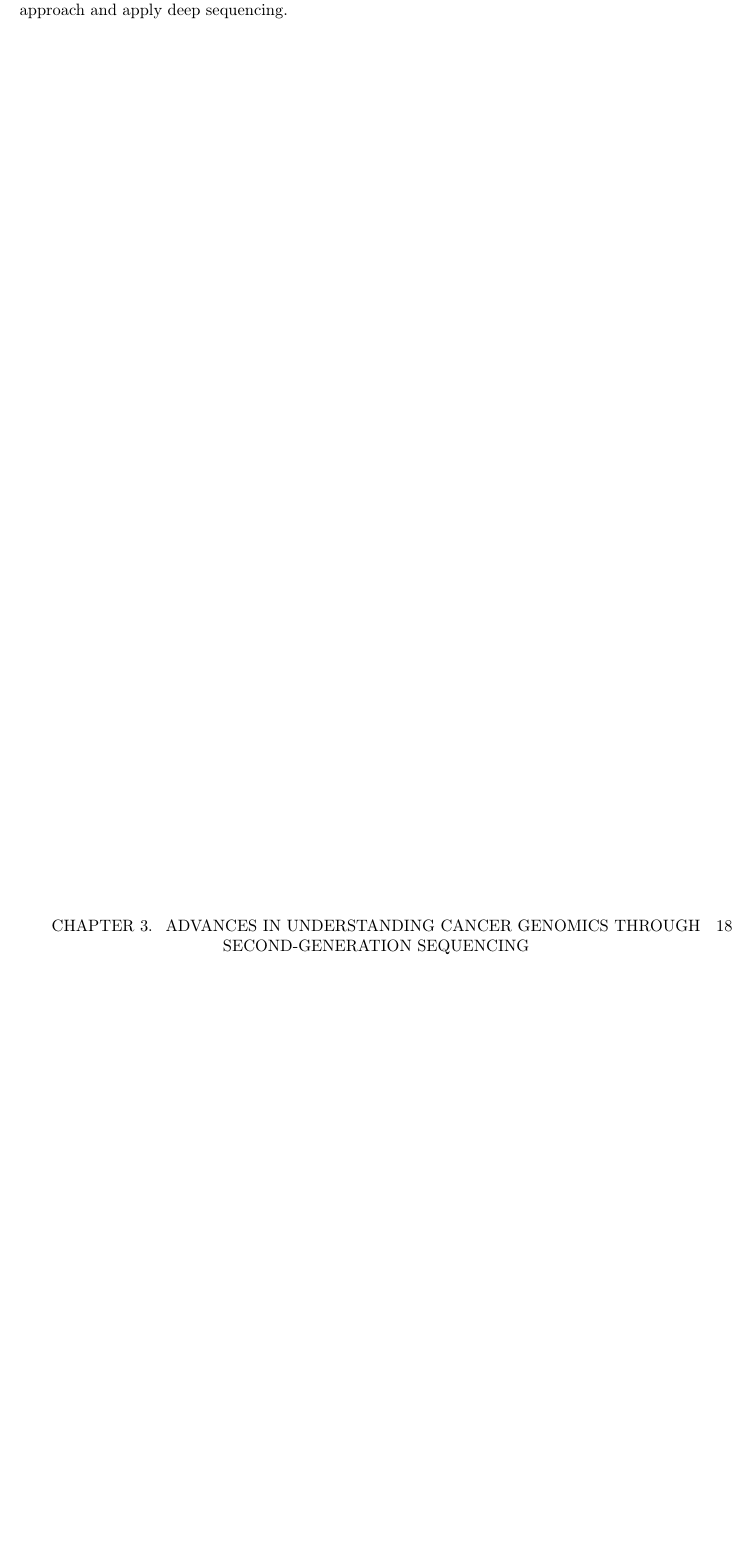
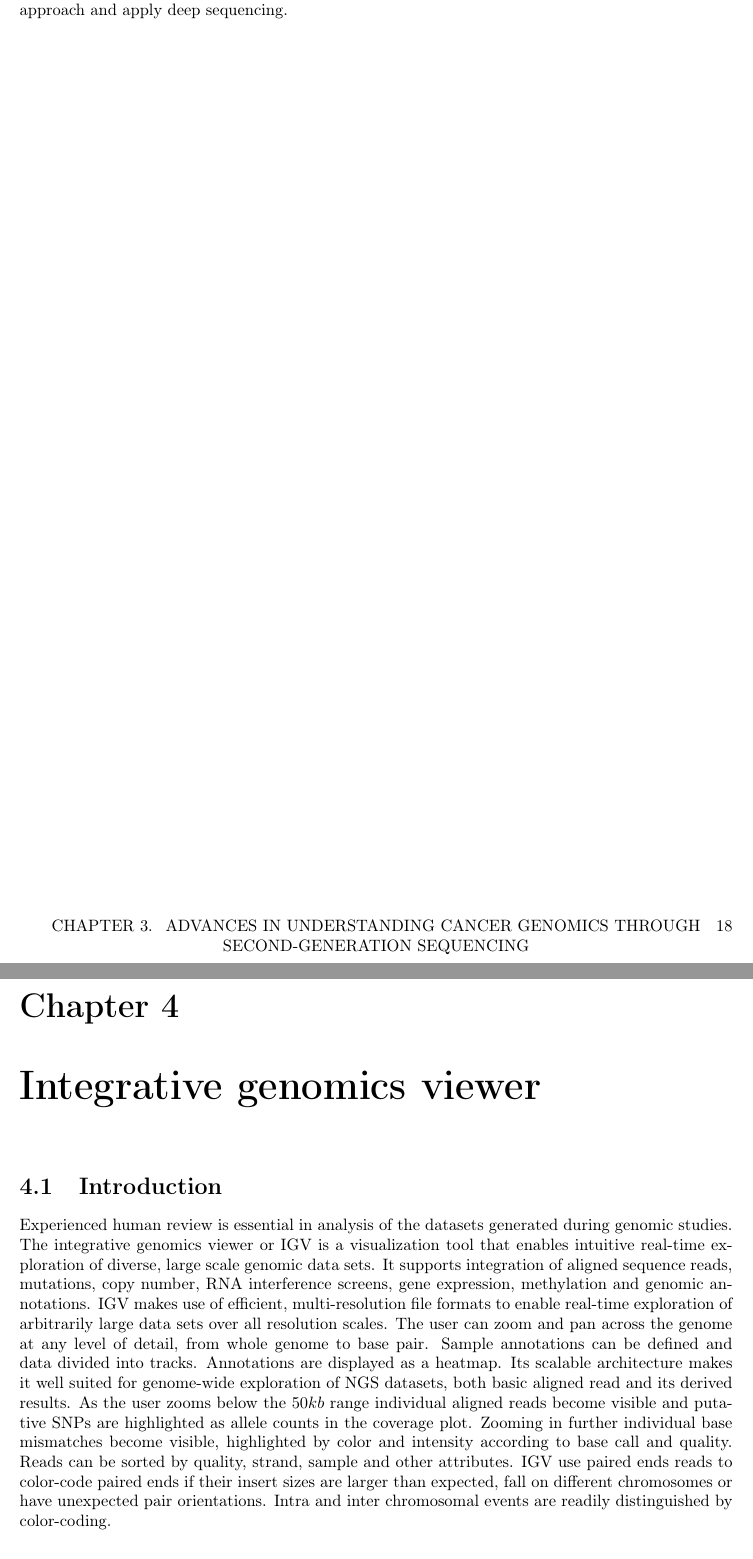
Before and after one commit to giacThePhantom/human-genomics, a LaTeX thesis (principal.tex, which reads chapters/papers/03_IGV.tex, chapters/papers/04_tumour_heterogeneity_resistance.tex): part of page 19 of 19 before the commit and two parts of pages 19 and 20 of 21 after it, the two joined at a grey line, cut so that both start at the same text, the shorter picture padded with empty space. Compiled offline with pdfLaTeX.

```diff
--- /dev/null
+++ b/chapters/papers/03_IGV.tex
@@ -0,0 +1,16 @@
+\chapter{Integrative genomics viewer}
+
+\section{Introduction}
+Experienced human review is essential in analysis of the datasets generated during genomic studies.
+The integrative genomics viewer or IGV is a visualization tool that enables intuitive real-time exploration of diverse, large scale genomic data sets.
+It supports integration of aligned sequence reads, mutations, copy number, RNA interference screens, gene expression, methylation and genomic annotations.
+IGV makes use of efficient, multi-resolution file formats to enable real-time exploration of arbitrarily large data sets over all resolution scales.
+The user can zoom and pan across the genome at any level of detail, from whole genome to base pair.
+Sample annotations can be defined and data divided into tracks.
+Annotations are displayed as a heatmap.
+Its scalable architecture makes it well suited for genome-wide exploration of NGS datasets, both basic aligned read and its derived results.
+As the user zooms below the $50kb$ range individual aligned reads become visible and putative SNPs are highlighted as allele counts in the coverage plot.
+Zooming in further individual base mismatches become visible, highlighted by color and intensity according to base call and quality.
+Reads can be sorted by quality, strand, sample and other attributes.
+IGV use paired ends reads to color-code paired ends if their insert sizes are larger than expected, fall on different chromosomes or have unexpected pair orientations.
+Intra and inter chromosomal events are readily distinguished by color-coding.
--- /dev/null
+++ b/chapters/papers/04_tumour_heterogeneity_resistance.tex
@@ -0,0 +1 @@
+\chapter{Tumour heterogeneity and resistance to cancer therapies}
```
Also changed, not shown: principal.tex (+2 -0 lines), chapters/papers/04_tumour_heterogeneity_resistance.tex (18 more changed lines), 5 other files.
